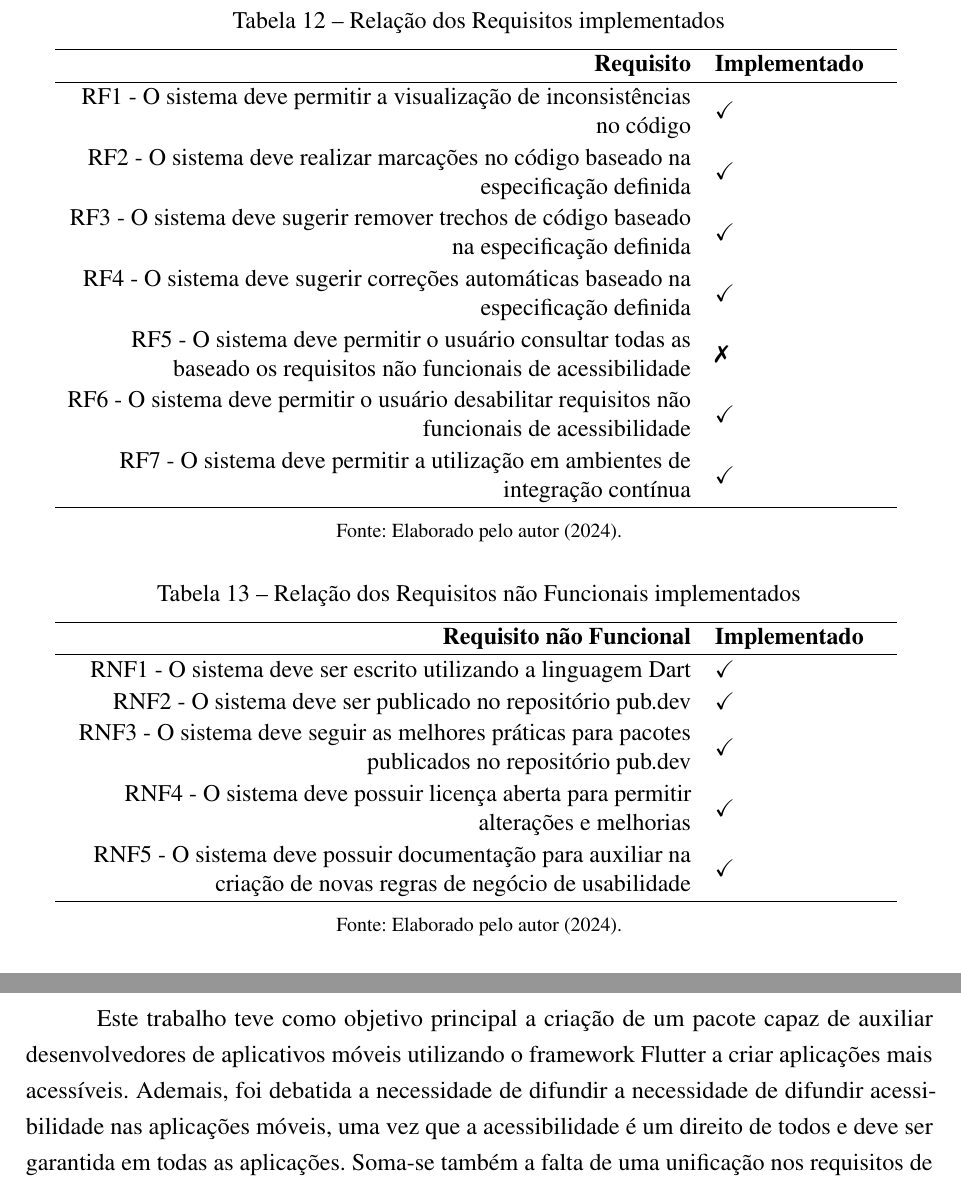
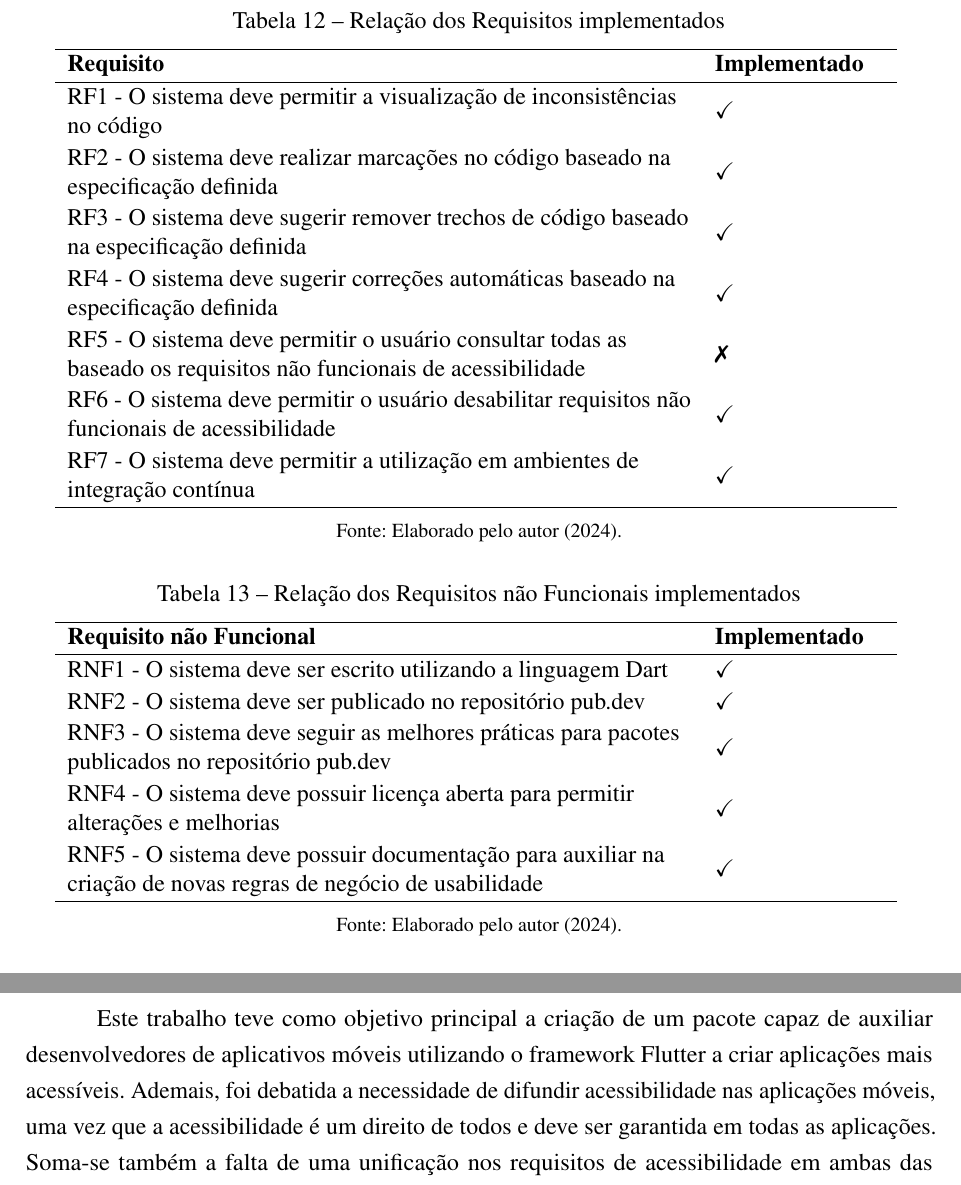
Before and after one commit to MateuxLucax/undergraduate-thesis, a LaTeX thesis (Trabalho de Conclusão de Curso.tex, which reads Textuais/Capitulo05.tex, Textuais/Capitulo06.tex): two parts of pages 54 and 56 of 59, joined at a grey line, cut so that both start at the same text. Compiled offline with pdfLaTeX.

Commit message:
refac: improve tables

```diff
--- a/Textuais/Capitulo05.tex
+++ b/Textuais/Capitulo05.tex
@@ -30,7 +30,7 @@ A tabela \ref{tab:compara-requisitos} relaciona os requisitos funcionais impleme
 	\renewcommand{\arraystretch}{1.1}
 	\caption{Relação dos Requisitos implementados}
 	\label{tab:compara-requisitos}
-	\begin{tabular}{ R{11cm}  L{3cm} }
+	\begin{tabular}{ L{11cm}  L{3cm} }
 		\hline
     \textbf{Requisito} & \textbf{Implementado} \\
 		\hline
@@ -54,7 +54,7 @@ A tabela \ref{tab:compara-requisitos-nao-funcionais} relaciona os requisitos nã
 	\renewcommand{\arraystretch}{1.1}
 	\caption{Relação dos Requisitos não Funcionais implementados}
 	\label{tab:compara-requisitos-nao-funcionais}
-	\begin{tabular}{ R{11cm}  L{3cm} }
+	\begin{tabular}{ L{11cm}  L{3cm} }
 		\hline
     \textbf{Requisito não Funcional} & \textbf{Implementado} \\
 		\hline
--- a/Textuais/Capitulo06.tex
+++ b/Textuais/Capitulo06.tex
@@ -1,6 +1,6 @@
 \chapter{Considerações Finais e Trabalhos Futuros}
 
-Este trabalho teve como objetivo principal a criação de um pacote capaz de auxiliar desenvolvedores de aplicativos móveis utilizando o framework Flutter a criar aplicações mais acessíveis. Ademais, foi debatida a necessidade de difundir a necessidade de difundir acessibilidade nas aplicações móveis, uma vez que a acessibilidade é um direito de todos e deve ser garantida em todas as aplicações. Soma-se também a falta de uma unificação nos requisitos de acessibilidade em ambas das principais plataformas móveis, Android e iOS, o que dificulta a criação de aplicações acessíveis.
+Este trabalho teve como objetivo principal a criação de um pacote capaz de auxiliar desenvolvedores de aplicativos móveis utilizando o framework Flutter a criar aplicações mais acessíveis. Ademais, foi debatida a necessidade de difundir acessibilidade nas aplicações móveis, uma vez que a acessibilidade é um direito de todos e deve ser garantida em todas as aplicações. Soma-se também a falta de uma unificação nos requisitos de acessibilidade em ambas das principais plataformas móveis, Android e iOS, o que dificulta a criação de aplicações acessíveis.
 
 A solução proposta baseia-se em um conjunto de regras compilado da documentação de ambas as plataformas \cite{iosaccessibility}, \cite{androidaccessibility}, que foi implementado em um \texttt{linter} utilizando a linguagem de programação Dart e o pacote \href{https://pub.dev/packages/custom_lint_builder}{custom\_lint\_builder}. O \texttt{linter} foi publicado no repositório do \href{https://pub.dev/packages/accessibility_lint}{pub.dev} e pode ser utilizado por qualquer desenvolvedor Flutter que busca criar aplicações mais acessíveis.
 
```
Also changed, not shown: Trabalho de Conclusão de Curso.pdf, Textuais/Capitulo05.tex (2 more changed lines).
